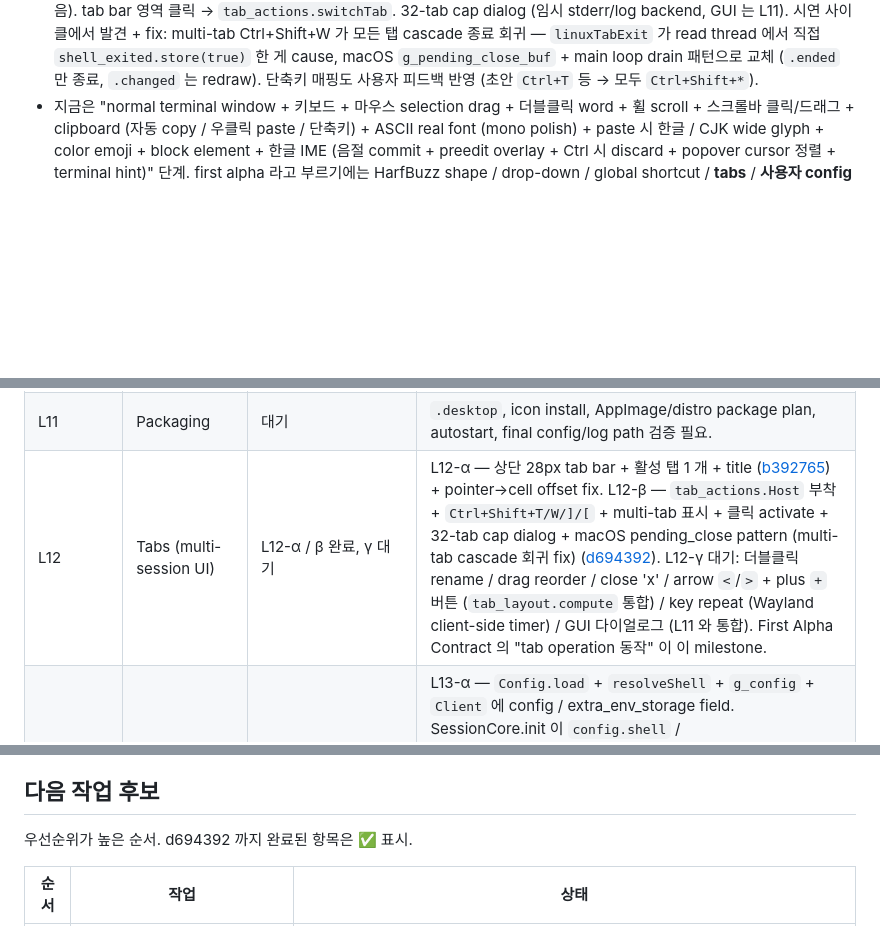
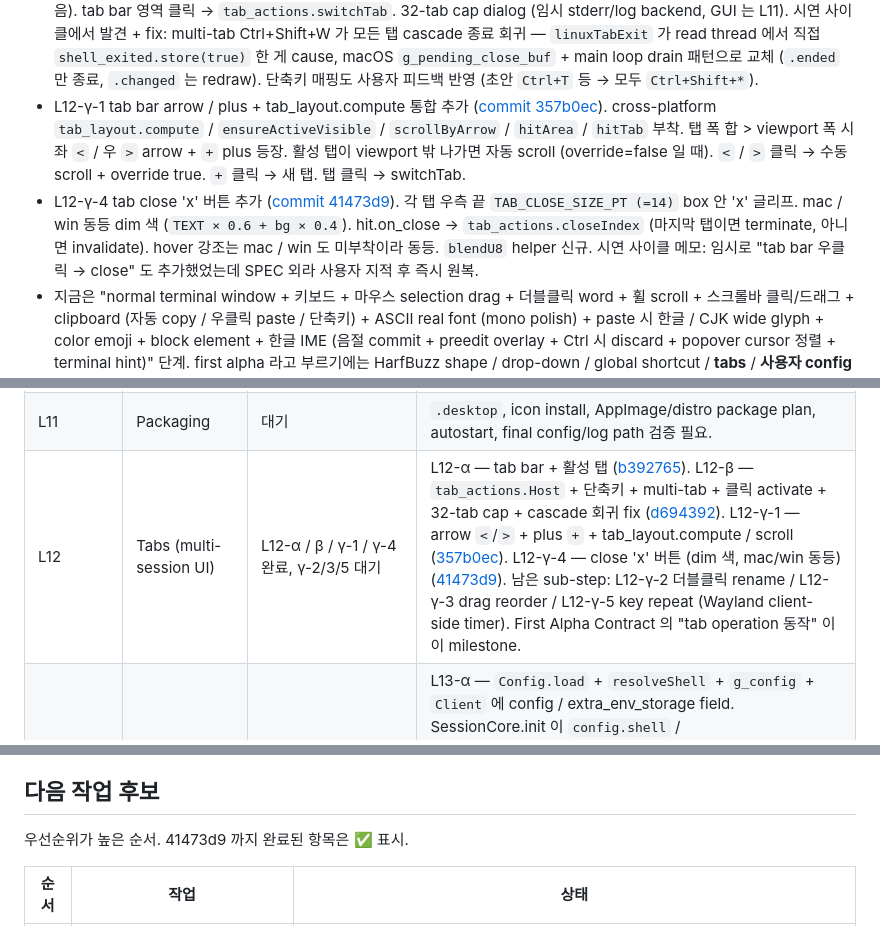
Before and after one commit to ensky0/tildaz, a Markdown page: LINUX.md, 3 parts joined by grey strips. Drawn GitHub-style; blank space fills up the shorter version.

```diff
--- a/LINUX.md
+++ b/LINUX.md
@@ -108,6 +108,8 @@ zwp_text_input_manager_v3=true
 - L12-α tab bar 렌더링 + pointer→cell offset 보정 추가 ([commit b392765](https://github.com/ensky0/tildaz/commit/b392765)). 상단 28 logical pixel tab bar 영역 (`ui_metrics.TAB_BAR_HEIGHT_PT`) + 활성 탭 한 개 (`TAB_WIDTH_PT × tab_bar_h - 4`) + title text. terminal grid 가 그만큼 아래로 밀림 — paint() / gridSize / pixelToCell / updateCursorRectangle / 휠 scroll 의 visible_rows 모두 tab_bar offset 적용. 비활성 탭 / 클릭 라우팅 / drag / 단축키 / 32-tab cap 은 L12-β/γ scope. 시연 사이클에서 발견 + fix: `pixelToCell` 의 py origin 보정 누락으로 드래그/더블클릭 시 한 줄 아래 셀이 선택되던 회귀 — 같은 commit 으로 fix.
 - L13-α 회귀 fix: LANG/LC_CTYPE default 를 C.UTF-8 로 ([commit db53efb](https://github.com/ensky0/tildaz/commit/db53efb)). L13-α 가 cfg.shell 을 `/bin/sh` (= dash, readline 없음) → 사용자 `$SHELL` (`/bin/bash`) 로 변경한 후 한글 paste / IME commit 깨짐 보고 (`정상` → `정정상` 같은 byte-level 처리). bisect 로 cause 확정: 우리 extra_env 가 `LANG=LC_CTYPE=en_US.UTF-8` 강제 → 사용자 시스템 (`C.utf8 / ko_KR.utf8` 만, en_US 미설치) 에서 setlocale 실패 → bash readline single-byte 모드 → 한글 byte 가 binary 처리. Linux default 를 `C.UTF-8` (POSIX 표준 portable, 모든 Linux 보장) 로. macOS / Windows 는 그대로 `en_US.UTF-8` (OS 기본). 진단 사이클에서 시도한 IUTF8 직접 비트 OR fix 는 cause 아니라 원복 (`tio.iflag.IUTF8 = true` Zig bitfield 유지).
 - L12-β tab 단축키 + multi-tab 표시 + 클릭 activate 추가 ([commit d694392](https://github.com/ensky0/tildaz/commit/d694392)). cross-platform `tab_actions.Host` 패턴 부착 — `buildTabActionsHost()` helper + callback 5 개. `Ctrl+Shift+T` 새 탭 / `Ctrl+Shift+W` 활성 탭 닫기 / `Ctrl+Shift+]` 다음 / `Ctrl+Shift+[` 이전 — 단축키 모두 `Ctrl+Shift+*` 자리 (shell 의 정상 통과 보존, gnome-terminal / kitty 관습). `drawTabBar` 가 모든 탭 iter — 활성 = `TAB_ACTIVE_BG`, 비활성 = renderer background (cell 영역과 자연 이음). tab bar 영역 클릭 → `tab_actions.switchTab`. 32-tab cap dialog (임시 stderr/log backend, GUI 는 L11). 시연 사이클에서 발견 + fix: multi-tab Ctrl+Shift+W 가 모든 탭 cascade 종료 회귀 — `linuxTabExit` 가 read thread 에서 직접 `shell_exited.store(true)` 한 게 cause, macOS `g_pending_close_buf` + main loop drain 패턴으로 교체 (`.ended` 만 종료, `.changed` 는 redraw). 단축키 매핑도 사용자 피드백 반영 (초안 `Ctrl+T` 등 → 모두 `Ctrl+Shift+*`).
+- L12-γ-1 tab bar arrow / plus + tab_layout.compute 통합 추가 ([commit 357b0ec](https://github.com/ensky0/tildaz/commit/357b0ec)). cross-platform `tab_layout.compute` / `ensureActiveVisible` / `scrollByArrow` / `hitArea` / `hitTab` 부착. 탭 폭 합 > viewport 폭 시 좌 `<` / 우 `>` arrow + `+` plus 등장. 활성 탭이 viewport 밖 나가면 자동 scroll (override=false 일 때). `<` / `>` 클릭 → 수동 scroll + override true. `+` 클릭 → 새 탭. 탭 클릭 → switchTab.
+- L12-γ-4 tab close 'x' 버튼 추가 ([commit 41473d9](https://github.com/ensky0/tildaz/commit/41473d9)). 각 탭 우측 끝 `TAB_CLOSE_SIZE_PT (=14)` box 안 'x' 글리프. mac / win 동등 dim 색 (`TEXT × 0.6 + bg × 0.4`). hit.on_close → `tab_actions.closeIndex` (마지막 탭이면 terminate, 아니면 invalidate). hover 강조는 mac / win 도 미부착이라 동등. `blendU8` helper 신규. 시연 사이클 메모: 임시로 "tab bar 우클릭 → close" 도 추가했었는데 SPEC 외라 사용자 지적 후 즉시 원복.
 - 지금은 "normal terminal window + 키보드 + 마우스 selection drag + 더블클릭 word + 휠 scroll + 스크롤바 클릭/드래그 + clipboard (자동 copy / 우클릭 paste / 단축키) + ASCII real font (mono polish) + paste 시 한글 / CJK wide glyph + color emoji + block element + 한글 IME (음절 commit + preedit overlay + Ctrl 시 discard + popover cursor 정렬 + terminal hint)" 단계. first alpha 라고 부르기에는 HarfBuzz shape / drop-down / global shortcut / **tabs** / **사용자 config 적용** 이 아직 부족하다.
 
 ## 현재 제한 사항
@@ -262,7 +264,7 @@ renderer, terminal, font, dialog, path, autostart wrapper 뒤에 둔다.
 | L9 | Global shortcut | 대기 | XDG Desktop Portal `GlobalShortcuts` integration 미시작. **명시 요구사항**: 다른 X11 / Electron 앱 (예: VSCode) 이 focus 잡고 있을 때도 hotkey 가 TildaZ 에 도달해야 한다. X11 시대의 Tilda 가 동일 시나리오에서 VSCode focus 시 F1 이 안 닿는 quirk 가 있는데 (`XGrabKey` 가 XWayland 안 X11 client 의 grab 에 가려짐), TildaZ 는 Wayland native client 로서 portal `GlobalShortcuts` 가 compositor 레벨 routing 이라 focus 무관히 동작해야 한다 — 검증 항목. |
 | L10 | IME | 완료 (L10-α / β / γ) | L10-α — `zwp_text_input_v3` wire-level + `get_text_input(seat)` + keyboard focus 시점 enable/disable + `commit_string` → PTY 송신 ([76b9bb5](https://github.com/ensky0/tildaz/commit/76b9bb5)). L10-β — preedit inline overlay (보라색 배경 + foreground 글자, macOS / Windows 동등) + spec done-apply batch 패턴 ([6c685b6](https://github.com/ensky0/tildaz/commit/6c685b6)). L10-γ — Ctrl+key 시 IME 조합 discard + `set_cursor_rectangle` + `set_content_type(purpose=terminal)` ([6e46e49](https://github.com/ensky0/tildaz/commit/6e46e49)). fcitx5-hangul + Cinnamon Wayland 시연 OK. |
 | L11 | Packaging | 대기 | `.desktop`, icon install, AppImage/distro package plan, autostart, final config/log path 검증 필요. |
-| L12 | Tabs (multi-session UI) | L12-α / β 완료, γ 대기 | L12-α — 상단 28px tab bar + 활성 탭 1 개 + title ([b392765](https://github.com/ensky0/tildaz/commit/b392765)) + pointer→cell offset fix. L12-β — `tab_actions.Host` 부착 + `Ctrl+Shift+T/W/]/[` + multi-tab 표시 + 클릭 activate + 32-tab cap dialog + macOS pending_close pattern (multi-tab cascade 회귀 fix) ([d694392](https://github.com/ensky0/tildaz/commit/d694392)). L12-γ 대기: 더블클릭 rename / drag reorder / close 'x' / arrow `<`/`>` + plus `+` 버튼 (`tab_layout.compute` 통합) / key repeat (Wayland client-side timer) / GUI 다이얼로그 (L11 와 통합). First Alpha Contract 의 "tab operation 동작" 이 이 milestone. |
+| L12 | Tabs (multi-session UI) | L12-α / β / γ-1 / γ-4 완료, γ-2/3/5 대기 | L12-α — tab bar + 활성 탭 ([b392765](https://github.com/ensky0/tildaz/commit/b392765)). L12-β — `tab_actions.Host` + 단축키 + multi-tab + 클릭 activate + 32-tab cap + cascade 회귀 fix ([d694392](https://github.com/ensky0/tildaz/commit/d694392)). L12-γ-1 — arrow `<`/`>` + plus `+` + tab_layout.compute / scroll ([357b0ec](https://github.com/ensky0/tildaz/commit/357b0ec)). L12-γ-4 — close 'x' 버튼 (dim 색, mac/win 동등) ([41473d9](https://github.com/ensky0/tildaz/commit/41473d9)). 남은 sub-step: L12-γ-2 더블클릭 rename / L12-γ-3 drag reorder / L12-γ-5 key repeat (Wayland client-side timer). First Alpha Contract 의 "tab operation 동작" 이 이 milestone. |
 | L13 | Config integration (사용자 설정 적용) | 완료 (L13-α / β / γ) | L13-α — `Config.load` + `resolveShell` + `g_config` + `Client` 에 config / extra_env_storage field. SessionCore.init 이 `config.shell` / `config.max_scroll_lines` / `config.theme` / `extra_env` 사용. `Defaults` 단일 struct 리팩토링 + Linux 가지 default. dialog Linux backend ([f416072](https://github.com/ensky0/tildaz/commit/f416072)). L13-β — `cfg.font_families` chain / `cfg.font_size_point` (1:1 logical pixel, mac/win 동등) / cell_ratio 두 개 적용 ([a08c3ca](https://github.com/ensky0/tildaz/commit/a08c3ca)). L13-γ — ARGB8888 buffer + paint 마지막 alpha sweep 으로 `config.opacity_percent` 반영 ([318bbef](https://github.com/ensky0/tildaz/commit/318bbef)). 나머지 (dock_position 등) 는 L8 / L9 / L11 와 통합. |
 
 ## First Alpha Contract
@@ -294,7 +296,7 @@ Linux support를 승격할 때마다 아래를 기록한다.
 
 ## 다음 작업 후보
 
-우선순위가 높은 순서. d694392 까지 완료된 항목은 ✅ 표시.
+우선순위가 높은 순서. 41473d9 까지 완료된 항목은 ✅ 표시.
 
 | 순서 | 작업 | 상태 |
 |---|---|---|
```
Also changed, not shown: other parts of LINUX.md (+7 -2 lines).
